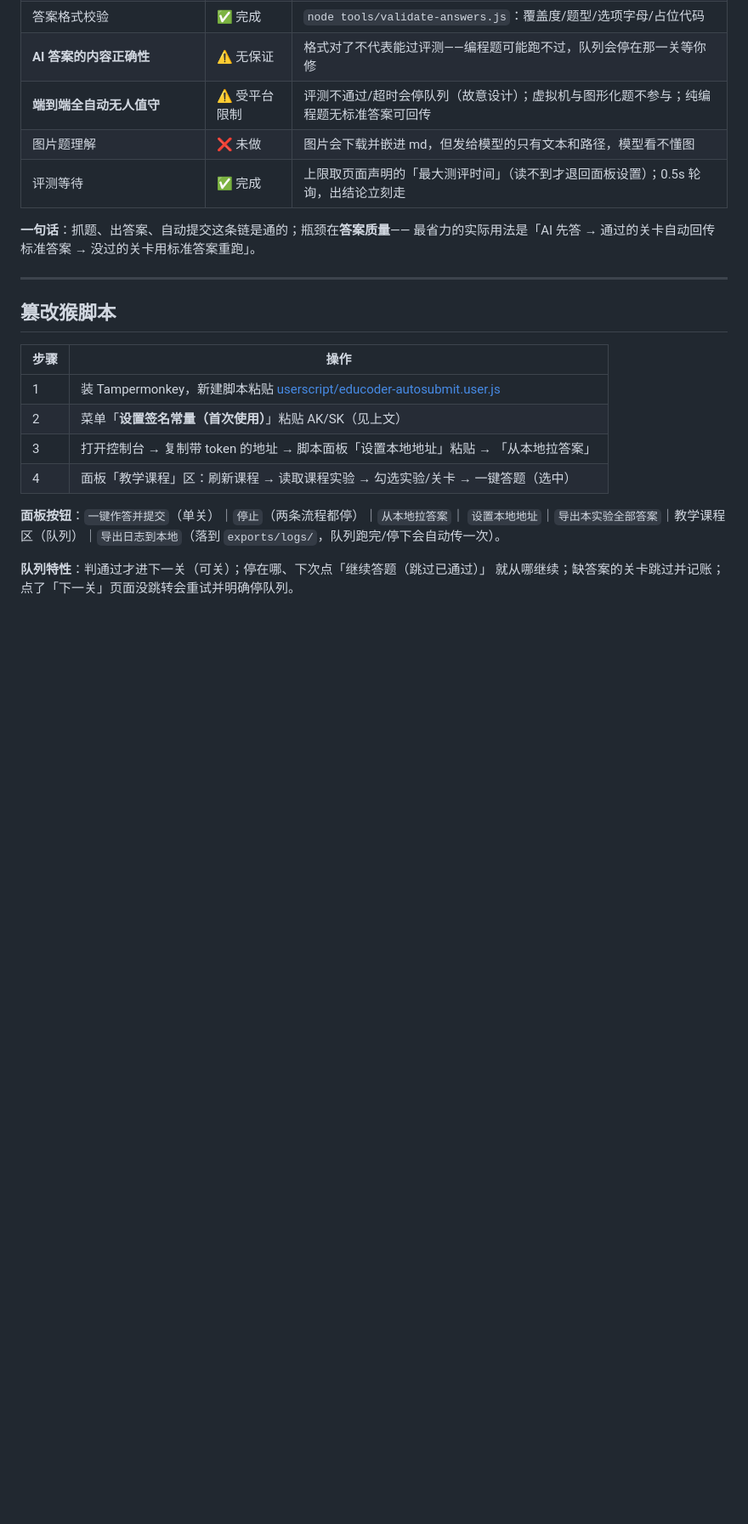
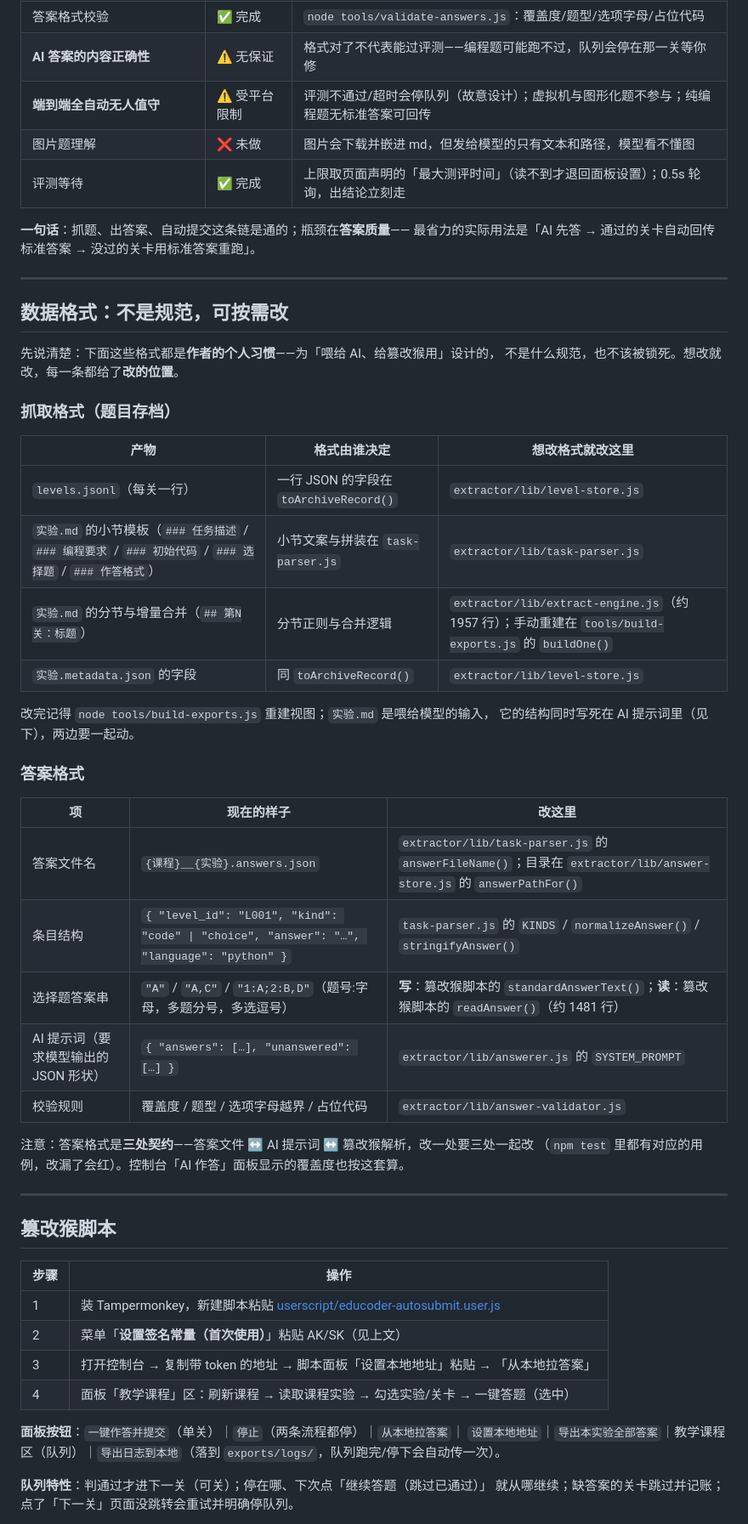
Before and after one commit to SuGan-0/gs-educoder, a Markdown page: README.md, the part around one of its changes. Shown at 85% size. Rendered like a GitHub page; blank space fills up the shorter version.

```diff
--- a/README.md
+++ b/README.md
@@ -160,6 +197,38 @@ X-EDU-Type:      pc          ← 必须精确是 pc，写成 web 会被拒
 
 **一句话**：抓题、出答案、自动提交这条链是通的；瓶颈在**答案质量**——
 最省力的实际用法是「AI 先答 → 通过的关卡自动回传标准答案 → 没过的关卡用标准答案重跑」。
+
+---
+
+## 数据格式：不是规范，可按需改
+
+先说清楚：下面这些格式都是**作者的个人习惯**——为「喂给 AI、给篡改猴用」设计的，
+不是什么规范，也不该被锁死。想改就改，每一条都给了**改的位置**。
+
+### 抓取格式（题目存档）
+
+| 产物 | 格式由谁决定 | 想改格式就改这里 |
+| --- | --- | --- |
+| `levels.jsonl`（每关一行） | 一行 JSON 的字段在 `toArchiveRecord()` | `extractor/lib/level-store.js` |
+| `实验.md` 的小节模板（`### 任务描述` / `### 编程要求` / `### 初始代码` / `### 选择题` / `### 作答格式`） | 小节文案与拼装在 `task-parser.js` | `extractor/lib/task-parser.js` |
+| `实验.md` 的分节与增量合并（`## 第N关：标题`） | 分节正则与合并逻辑 | `extractor/lib/extract-engine.js`（约 1957 行）；手动重建在 `tools/build-exports.js` 的 `buildOne()` |
+| `实验.metadata.json` 的字段 | 同 `toArchiveRecord()` | `extractor/lib/level-store.js` |
+
+改完记得 `node tools/build-exports.js` 重建视图；`实验.md` 是喂给模型的输入，
+它的结构同时写死在 AI 提示词里（见下），两边要一起动。
+
+### 答案格式
+
+| 项 | 现在的样子 | 改这里 |
+| --- | --- | --- |
+| 答案文件名 | `{课程}__{实验}.answers.json` | `extractor/lib/task-parser.js` 的 `answerFileName()`；目录在 `extractor/lib/answer-store.js` 的 `answerPathFor()` |
+| 条目结构 | `{ "level_id": "L001", "kind": "code" \| "choice", "answer": "…", "language": "python" }` | `task-parser.js` 的 `KINDS` / `normalizeAnswer()` / `stringifyAnswer()` |
+| 选择题答案串 | `"A"` / `"A,C"` / `"1:A;2:B,D"`（题号:字母，多题分号，多选逗号） | **写**：篡改猴脚本的 `standardAnswerText()`；**读**：篡改猴脚本的 `readAnswer()`（约 1481 行） |
+| AI 提示词（要求模型输出的 JSON 形状） | `{ "answers": […], "unanswered": […] }` | `extractor/lib/answerer.js` 的 `SYSTEM_PROMPT` |
+| 校验规则 | 覆盖度 / 题型 / 选项字母越界 / 占位代码 | `extractor/lib/answer-validator.js` |
+
+注意：答案格式是**三处契约**——答案文件 ↔ AI 提示词 ↔ 篡改猴解析，改一处要三处一起改
+（`npm test` 里都有对应的用例，改漏了会红）。控制台「AI 作答」面板显示的覆盖度也按这套算。
 
 ---
 
```
Also changed, not shown: other parts of README.md (+37 -0 lines).
